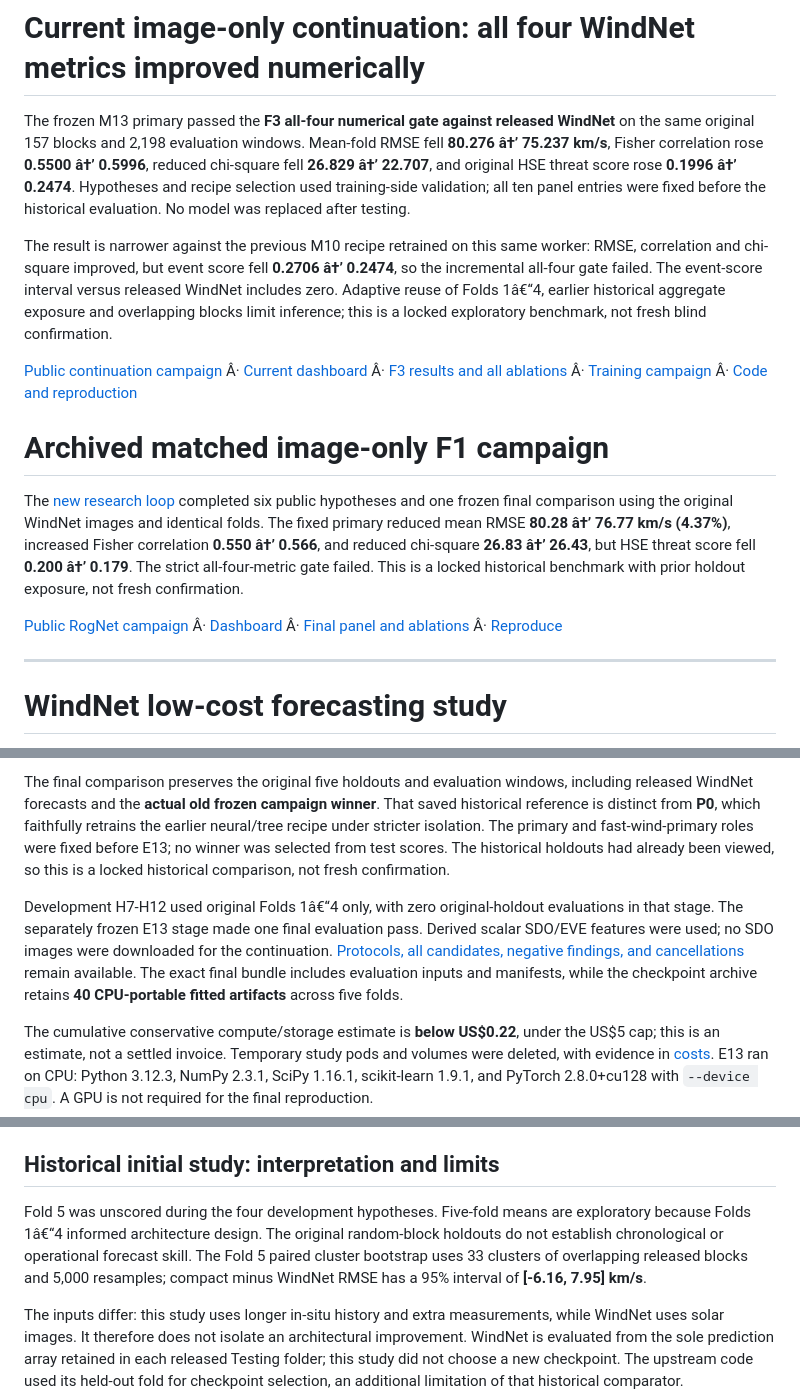
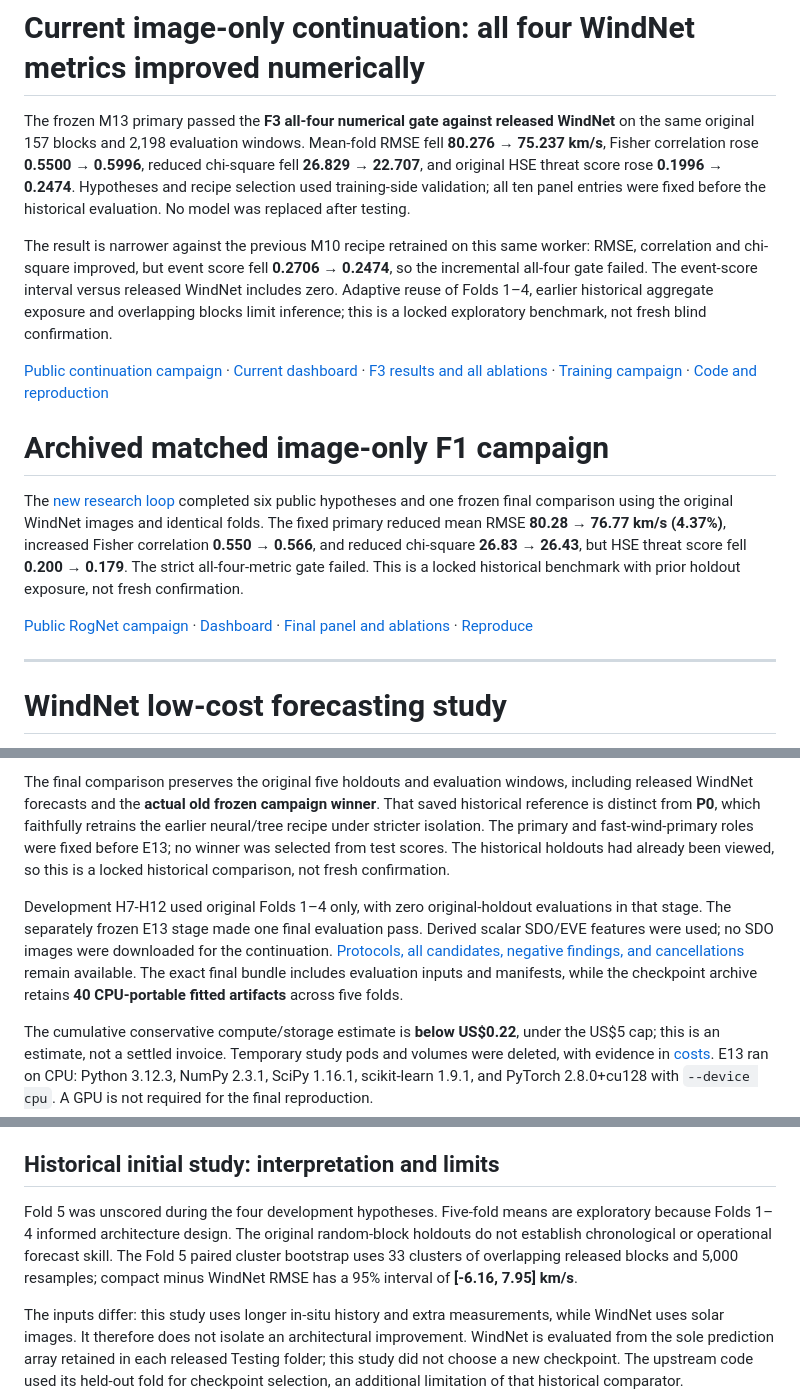
Before and after one commit to kahirhumibntwerag/windnet-low-cost-study, a Markdown page: README.md, 3 parts joined by grey strips. Rendered like a GitHub page.

Commit message:
Preserve UTF-8 characters in existing README text

```diff
--- a/README.md
+++ b/README.md
@@ -1,16 +1,16 @@
 # Current image-only continuation: all four WindNet metrics improved numerically
 
-The frozen M13 primary passed the **F3 all-four numerical gate against released WindNet** on the same original 157 blocks and 2,198 evaluation windows. Mean-fold RMSE fell **80.276 â†’ 75.237 km/s**, Fisher correlation rose **0.5500 â†’ 0.5996**, reduced chi-square fell **26.829 â†’ 22.707**, and original HSE threat score rose **0.1996 â†’ 0.2474**. Hypotheses and recipe selection used training-side validation; all ten panel entries were fixed before the historical evaluation. No model was replaced after testing.
+The frozen M13 primary passed the **F3 all-four numerical gate against released WindNet** on the same original 157 blocks and 2,198 evaluation windows. Mean-fold RMSE fell **80.276 → 75.237 km/s**, Fisher correlation rose **0.5500 → 0.5996**, reduced chi-square fell **26.829 → 22.707**, and original HSE threat score rose **0.1996 → 0.2474**. Hypotheses and recipe selection used training-side validation; all ten panel entries were fixed before the historical evaluation. No model was replaced after testing.
 
-The result is narrower against the previous M10 recipe retrained on this same worker: RMSE, correlation and chi-square improved, but event score fell **0.2706 â†’ 0.2474**, so the incremental all-four gate failed. The event-score interval versus released WindNet includes zero. Adaptive reuse of Folds 1â€“4, earlier historical aggregate exposure and overlapping blocks limit inference; this is a locked exploratory benchmark, not fresh blind confirmation.
+The result is narrower against the previous M10 recipe retrained on this same worker: RMSE, correlation and chi-square improved, but event score fell **0.2706 → 0.2474**, so the incremental all-four gate failed. The event-score interval versus released WindNet includes zero. Adaptive reuse of Folds 1–4, earlier historical aggregate exposure and overlapping blocks limit inference; this is a locked exploratory benchmark, not fresh blind confirmation.
 
-[Public continuation campaign](https://fixrelay.vercel.app/campaigns/1b7e08e2-70f1-4945-b613-5e785d3f76bb) Â· [Current dashboard](https://windnet-matched-research-loop.wellbat32.chatgpt.site/continuation.html) Â· [F3 results and all ablations](results/next_loop/F3_RESULTS.md) Â· [Training campaign](results/next_loop/REGIONAL_RESULTS.md) Â· [Code and reproduction](next_loop/README.md)
+[Public continuation campaign](https://fixrelay.vercel.app/campaigns/1b7e08e2-70f1-4945-b613-5e785d3f76bb) · [Current dashboard](https://windnet-matched-research-loop.wellbat32.chatgpt.site/continuation.html) · [F3 results and all ablations](results/next_loop/F3_RESULTS.md) · [Training campaign](results/next_loop/REGIONAL_RESULTS.md) · [Code and reproduction](next_loop/README.md)
 
 # Archived matched image-only F1 campaign
 
-The [new research loop](results/matched/README.md) completed six public hypotheses and one frozen final comparison using the original WindNet images and identical folds. The fixed primary reduced mean RMSE **80.28 â†’ 76.77 km/s (4.37%)**, increased Fisher correlation **0.550 â†’ 0.566**, and reduced chi-square **26.83 â†’ 26.43**, but HSE threat score fell **0.200 â†’ 0.179**. The strict all-four-metric gate failed. This is a locked historical benchmark with prior holdout exposure, not fresh confirmation.
+The [new research loop](results/matched/README.md) completed six public hypotheses and one frozen final comparison using the original WindNet images and identical folds. The fixed primary reduced mean RMSE **80.28 → 76.77 km/s (4.37%)**, increased Fisher correlation **0.550 → 0.566**, and reduced chi-square **26.83 → 26.43**, but HSE threat score fell **0.200 → 0.179**. The strict all-four-metric gate failed. This is a locked historical benchmark with prior holdout exposure, not fresh confirmation.
 
-[Public RogNet campaign](https://fixrelay.vercel.app/campaigns/e324d24c-b179-427c-87c1-365b857658aa) Â· [Dashboard](https://windnet-matched-research-loop.wellbat32.chatgpt.site) Â· [Final panel and ablations](results/matched/final_comparison.csv) Â· [Reproduce](matched/README.md)
+[Public RogNet campaign](https://fixrelay.vercel.app/campaigns/e324d24c-b179-427c-87c1-365b857658aa) · [Dashboard](https://windnet-matched-research-loop.wellbat32.chatgpt.site) · [Final panel and ablations](results/matched/final_comparison.csv) · [Reproduce](matched/README.md)
 
 ---
 
@@ -22,7 +22,7 @@ The [new research loop](results/matched/README.md) completed six public hypothes
 
 The final comparison preserves the original five holdouts and evaluation windows, including released WindNet forecasts and the **actual old frozen campaign winner**. That saved historical reference is distinct from **P0**, which faithfully retrains the earlier neural/tree recipe under stricter isolation. The primary and fast-wind-primary roles were fixed before E13; no winner was selected from test scores. The historical holdouts had already been viewed, so this is a locked historical comparison, not fresh confirmation.
 
-Development H7-H12 used original Folds 1â€“4 only, with zero original-holdout evaluations in that stage. The separately frozen E13 stage made one final evaluation pass. Derived scalar SDO/EVE features were used; no SDO images were downloaded for the continuation. [Protocols, all candidates, negative findings, and cancellations](results/continuation) remain available. The exact final bundle includes evaluation inputs and manifests, while the checkpoint archive retains **40 CPU-portable fitted artifacts** across five folds.
+Development H7-H12 used original Folds 1–4 only, with zero original-holdout evaluations in that stage. The separately frozen E13 stage made one final evaluation pass. Derived scalar SDO/EVE features were used; no SDO images were downloaded for the continuation. [Protocols, all candidates, negative findings, and cancellations](results/continuation) remain available. The exact final bundle includes evaluation inputs and manifests, while the checkpoint archive retains **40 CPU-portable fitted artifacts** across five folds.
 
 The cumulative conservative compute/storage estimate is **below US$0.22**, under the US$5 cap; this is an estimate, not a settled invoice. Temporary study pods and volumes were deleted, with evidence in [costs](results/locked_final/costs.json). E13 ran on CPU: Python 3.12.3, NumPy 2.3.1, SciPy 1.16.1, scikit-learn 1.9.1, and PyTorch 2.8.0+cu128 with `--device cpu`. A GPU is not required for the final reproduction.
 
@@ -90,7 +90,7 @@ See [reproducibility details](docs/reproducibility.md) for the environment limit
 
 ## Historical initial study: interpretation and limits
 
-Fold 5 was unscored during the four development hypotheses. Five-fold means are exploratory because Folds 1â€“4 informed architecture design. The original random-block holdouts do not establish chronological or operational forecast skill. The Fold 5 paired cluster bootstrap uses 33 clusters of overlapping released blocks and 5,000 resamples; compact minus WindNet RMSE has a 95% interval of **[-6.16, 7.95] km/s**.
+Fold 5 was unscored during the four development hypotheses. Five-fold means are exploratory because Folds 1–4 informed architecture design. The original random-block holdouts do not establish chronological or operational forecast skill. The Fold 5 paired cluster bootstrap uses 33 clusters of overlapping released blocks and 5,000 resamples; compact minus WindNet RMSE has a 95% interval of **[-6.16, 7.95] km/s**.
 
 The inputs differ: this study uses longer in-situ history and extra measurements, while WindNet uses solar images. It therefore does not isolate an architectural improvement. WindNet is evaluated from the sole prediction array retained in each released Testing folder; this study did not choose a new checkpoint. The upstream code used its held-out fold for checkpoint selection, an additional limitation of that historical comparator.
 
```
